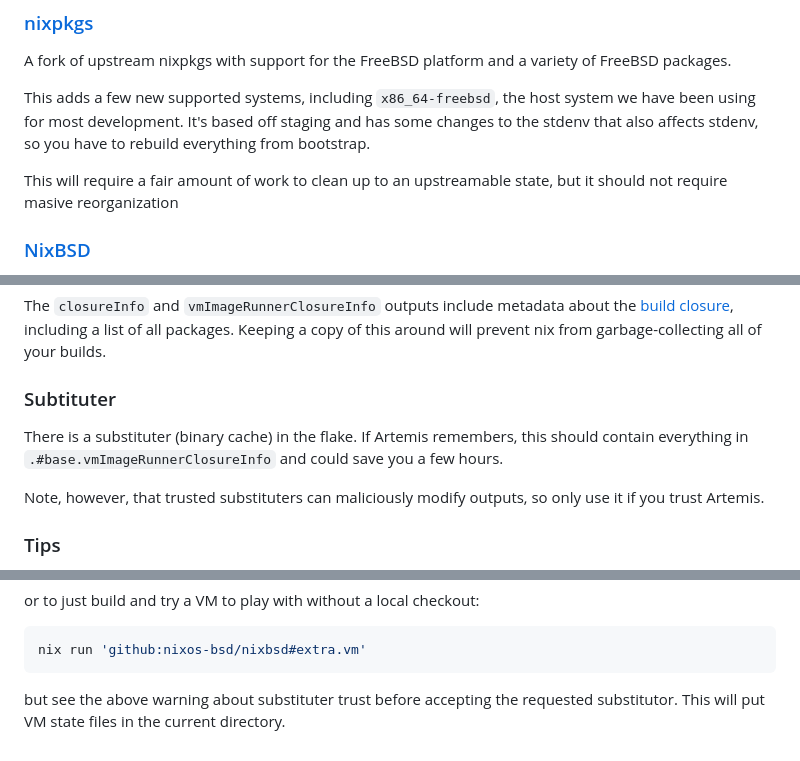
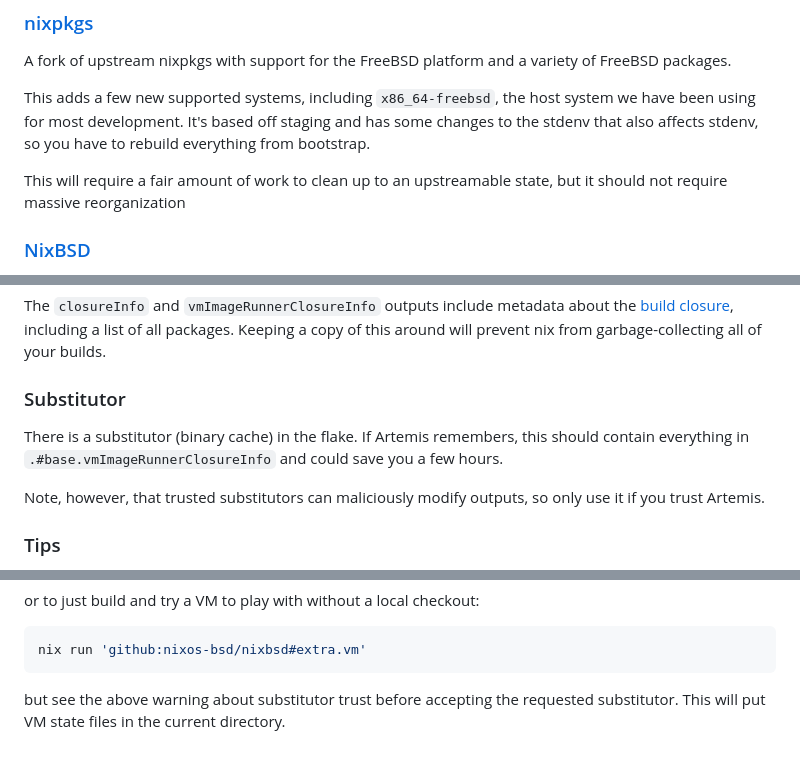
Before and after one commit to nixos-bsd/nixbsd, a Markdown page: README.md, 3 parts joined by grey strips. Drawn GitHub-style.

Commit message:
Fixed a few typos

````diff
--- a/README.md
+++ b/README.md
@@ -20,7 +20,7 @@ we have been using for most development. It's based off staging and has some cha
 the stdenv that also affects stdenv, so you have to rebuild everything from bootstrap.
 
 This will require a fair amount of work to clean up to an upstreamable state,
-but it should not require masive reorganization
+but it should not require massive reorganization
 
 ### [NixBSD](https://github.com/nixos-bsd/nixbsd)
 This repository contains modules for building a system, like the `nixos` directory in nixpkgs.
@@ -54,12 +54,12 @@ All outputs from `system.build` are available, plus a few more. When developing
 
 The `closureInfo` and `vmImageRunnerClosureInfo` outputs include metadata about the [build closure](https://zero-to-nix.com/concepts/closures), including a list of all packages. Keeping a copy of this around will prevent nix from garbage-collecting all of your builds.
 
-### Subtituter
-There is a substituter (binary cache) in the flake.
+### Substitutor
+There is a substitutor (binary cache) in the flake.
 If Artemis remembers, this should contain everything in `.#base.vmImageRunnerClosureInfo` and
 could save you a few hours.
 
-Note, however, that trusted substituters can maliciously modify outputs, so only use it if you trust Artemis.
+Note, however, that trusted substitutors can maliciously modify outputs, so only use it if you trust Artemis.
 
 ### Tips
 * Building `vmImageRunner` for a minimal configuration can take over 8 hours on a fast machine, so keeping around `vmImageRunnerClosureInfo` is highly recommended. Just `base.vmImageRunnerClosureInfo` takes over 30GiB though, so you may want to delete it if you're low on space.
@@ -89,5 +89,5 @@ or to just build and try a VM to play with without a local checkout:
 ```shell
 nix run 'github:nixos-bsd/nixbsd#extra.vm'
 ```
-but see the above warning about substituter trust before accepting the requested substitutor.
+but see the above warning about substitutor trust before accepting the requested substitutor.
 This will put VM state files in the current directory.
````
